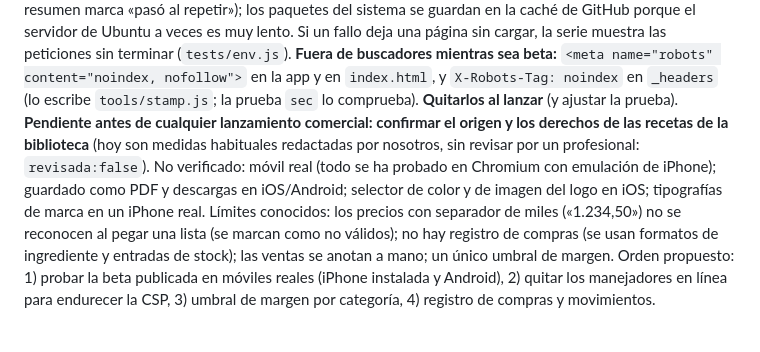
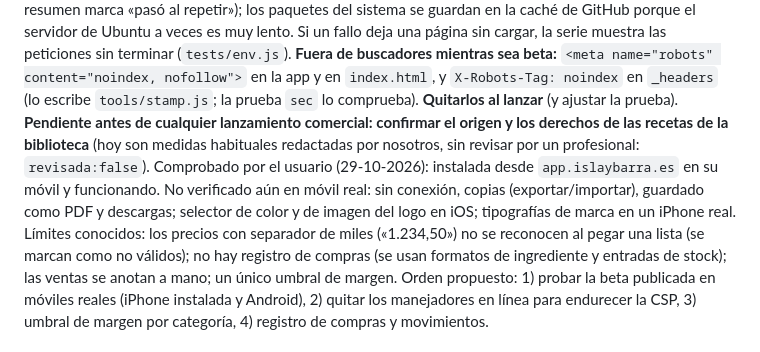
Before and after one commit to ForkCusS17/Isla-barra-control, a Markdown page: CLAUDE.md, the part around the change. Drawn GitHub-style.

Commit message:
CLAUDE.md: app instalada y funcionando en el móvil del usuario
Co-Authored-By: Claude Opus 5.5 <noreply@anthropic.com>
Claude-Session: https://claude.ai/code/session_01Jzo9f65DFhPAx3hek9ufkF

```diff
--- a/CLAUDE.md
+++ b/CLAUDE.md
@@ -102,6 +102,6 @@ Beta (0.1.0): instalable y sin conexión, aviso de versión nueva, datos en el d
 **Pendiente de la beta publicada:** revisión profesional de los textos legales; alojamiento: Netlify (`publicar.zip` y `docs/publicar_en_netlify.md`); comprobar en un iPhone real «importar dentro de un visor integrado» (en WebKit de Playwright el toque en la etiqueta dentro de un iframe aislado no llega al campo de archivo; la prueba lo avisa con `AVISO` sin contarlo como fallo). Integración continua: en verde en Chromium, Firefox y WebKit desde la ejecución 14 (22-10-2026), que creó la etiqueta v0.1.0. Usa la versión reciente de Playwright (`^1.56.1`): fijada en 1.56.1, Firefox no terminaba de cargar páginas y WebKit fallaba al recargar; Firefox y WebKit van de una serie en una y repiten una vez las que fallan (`RETRY_FAILED=1`, el resumen marca «pasó al repetir»); los paquetes del sistema se guardan en la caché de GitHub porque el servidor de Ubuntu a veces es muy lento. Si un fallo deja una página sin cargar, la serie muestra las peticiones sin terminar (`tests/env.js`).
 **Fuera de buscadores mientras sea beta:** `<meta name="robots" content="noindex, nofollow">` en la app y en `index.html`, y `X-Robots-Tag: noindex` en `_headers` (lo escribe `tools/stamp.js`; la prueba `sec` lo comprueba). **Quitarlos al lanzar** (y ajustar la prueba).
 **Pendiente antes de cualquier lanzamiento comercial: confirmar el origen y los derechos de las recetas de la biblioteca** (hoy son medidas habituales redactadas por nosotros, sin revisar por un profesional: `revisada:false`).
-No verificado: móvil real (todo se ha probado en Chromium con emulación de iPhone); guardado como PDF y descargas en iOS/Android; selector de color y de imagen del logo en iOS; tipografías de marca en un iPhone real.
+Comprobado por el usuario (29-10-2026): instalada desde `app.islaybarra.es` en su móvil y funcionando. No verificado aún en móvil real: sin conexión, copias (exportar/importar), guardado como PDF y descargas; selector de color y de imagen del logo en iOS; tipografías de marca en un iPhone real.
 Límites conocidos: los precios con separador de miles («1.234,50») no se reconocen al pegar una lista (se marcan como no válidos); no hay registro de compras (se usan formatos de ingrediente y entradas de stock); las ventas se anotan a mano; un único umbral de margen.
 Orden propuesto: 1) probar la beta publicada en móviles reales (iPhone instalada y Android), 2) quitar los manejadores en línea para endurecer la CSP, 3) umbral de margen por categoría, 4) registro de compras y movimientos.
```
